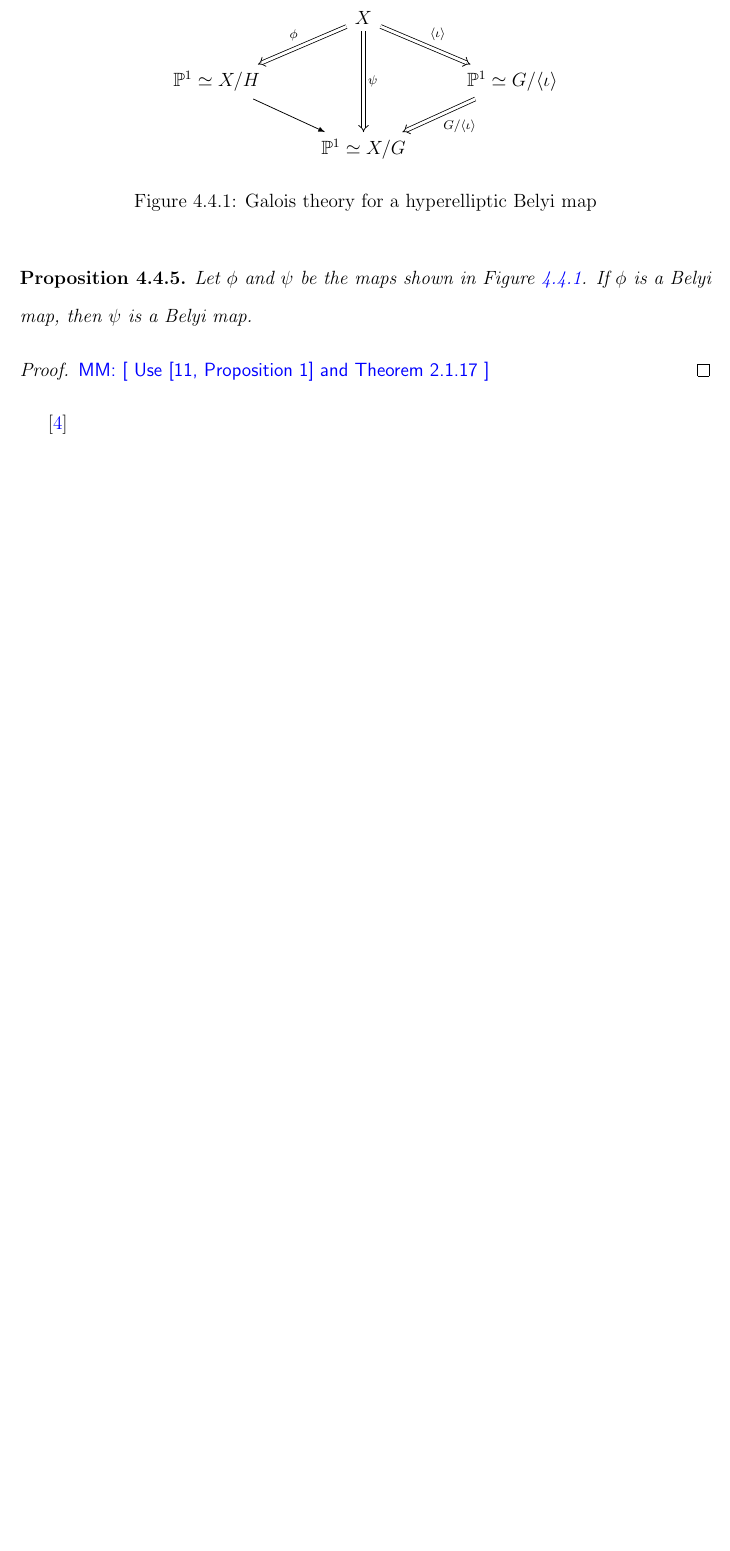
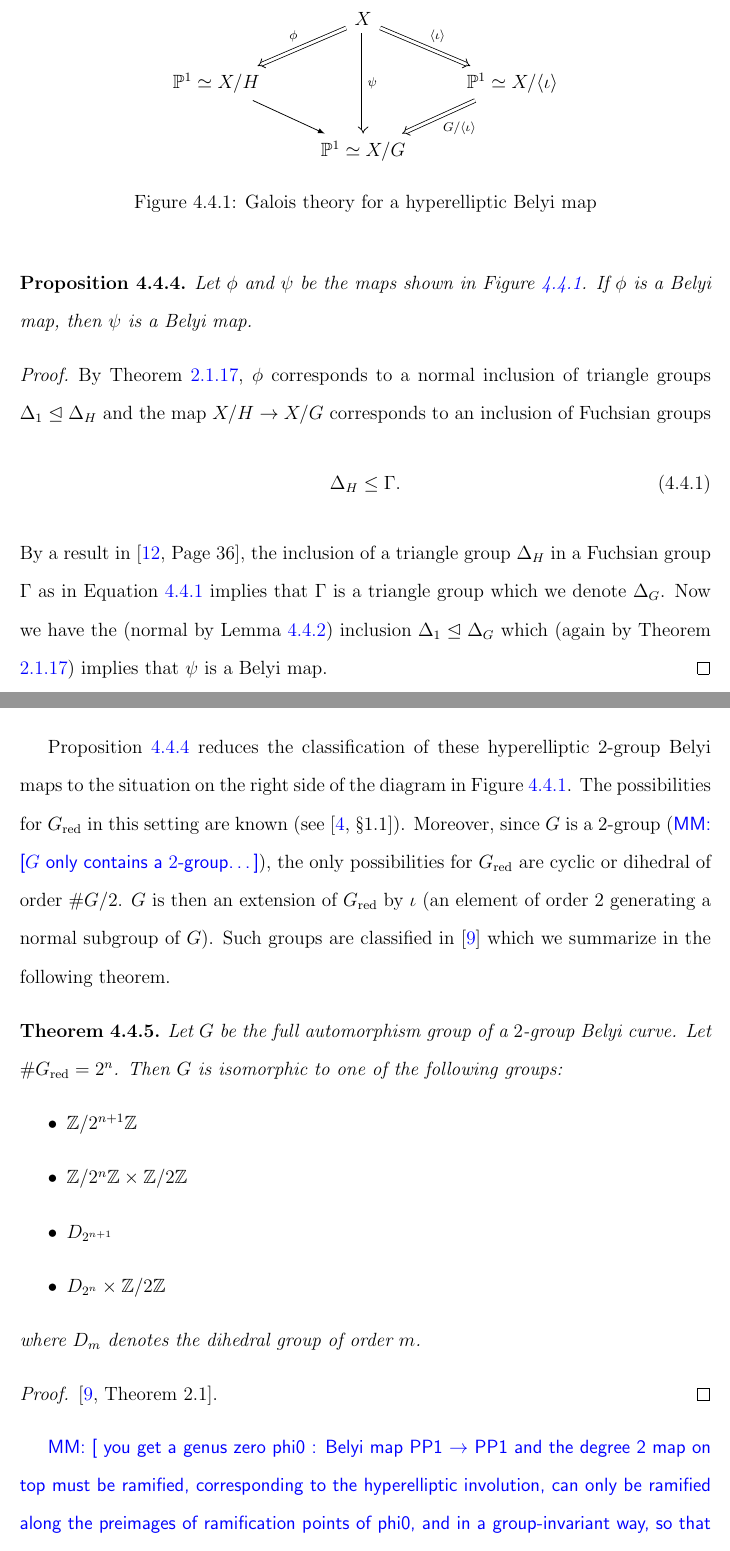
Before and after one commit to michaelmusty/thesis, a LaTeX thesis (main.tex): part of page 44 of 51 before the commit and two parts of pages 44 and 45 of 52 after it, the two joined at a grey line, cut so that both start at the same text, the shorter picture padded with empty space. Compiled offline with pdfLaTeX.

Commit message:
classify hyperelliptic

```diff
--- a/main.tex
+++ b/main.tex
@@ -1726,7 +1723,7 @@ Preface and Acknowledgments go here!
         \begin{tikzcd}
           &X\arrow[swap, Rightarrow]{dl}{\phi}\arrow[Rightarrow]{dr}{\langle\iota\rangle}
           \arrow[Rightarrow]{dd}{\psi}\\
-          \PP^1\simeq X/H\arrow{dr}&&\PP^1\simeq G/\langle\iota\rangle\arrow[Rightarrow]{dl}{G/\langle\iota\rangle}\\
+          \PP^1\simeq X/H\arrow{dr}&&\PP^1\simeq X/\langle\iota\rangle\arrow[Rightarrow]{dl}{G/\langle\iota\rangle}\\
                          &\PP^1\simeq X/G
         \end{tikzcd}
       \]
@@ -1740,9 +1737,72 @@ Preface and Acknowledgments go here!
       then $\psi$ is a Belyi map.
     \end{prop}
     \begin{proof}
-      \mm{
-        Use \cite[Proposition 1]{singerman}
-        and Theorem \ref{thm:bigbijection}
-      }
+      By Theorem \ref{thm:bigbijection},
+      $\phi$ corresponds to
+      a normal inclusion of triangle groups
+      $
+        \Delta_1\trianglelefteq\Delta_H
+      $
+      and the map $X / H \to X / G$
+      corresponds to an inclusion of Fuchsian groups
+      \begin{equation}\label{eqn:fuchsianinclusion}
+        \Delta_H\leq\Gamma.
+      \end{equation}
+      By a result in \cite[Page 36]{singerman},
+      the inclusion of a triangle group $\Delta_H$ in
+      a Fuchsian group $\Gamma$
+      as in Equation \ref{eqn:fuchsianinclusion}
+      implies that $\Gamma$ is a triangle group
+      which we denote $\Delta_G$.
+      Now we have the
+      (normal by Lemma \ref{lem:hypinvolutioncentral})
+      inclusion
+      $\Delta_1\trianglelefteq\Delta_G$
+      which (again by Theorem \ref{thm:bigbijection})
+      implies that $\psi$ is a Belyi map.
     \end{proof}
-    \cite{dolgachev}
+    Proposition \ref{prop:liftbelyi}
+    reduces the classification of these hyperelliptic $2$-group Belyi maps
+    to the situation on the right side of the diagram in
+    Figure \ref{fig:hyperellipticbelyi}.
+    The possibilities for $G_{\rred}$
+    in this setting are known
+    (see \cite[\S 1.1]{dolgachev}).
+    Moreover, since $G$ is a
+    $2$-group (\mm{$G$ only contains a $2$-group\ldots}),
+    the only possibilities for $G_{\rred}$
+    are cyclic or dihedral of order $\#G / 2$.
+    $G$ is then an extension of $G_{\rred}$
+    by $\iota$
+    (an element of order $2$ generating a normal subgroup of $G$).
+    Such groups are classified in
+    \cite{hyperelliptic} which we summarize in the
+    following theorem.
+    \begin{theorem}
+      \label{thm:hyperelliptic}
+      Let $G$ be the full automorphism group of a
+      $2$-group Belyi curve.
+      Let $\#G_{\rred} = 2^n$.
+      Then $G$ is isomorphic to one of the following groups:
+      \begin{itemize}
+        \item
+          $\ZZ/2^{n+1}\ZZ$
+        \item
+          $\ZZ / 2^n\ZZ\times\ZZ / 2\ZZ$
+        \item
+          $D_{2^{n+1}}$
+        \item
+          $D_{2^n}\times\ZZ / 2\ZZ$
+      \end{itemize}
+      where $D_m$ denotes the dihedral group of order $m$.
+    \end{theorem}
+    \begin{proof}
+      \cite[Theorem 2.1]{hyperelliptic}.
+    \end{proof}
+    \mm{
+      you get a genus zero phi0 : Belyi map
+      PP1 $\to$ PP1 and the degree 2 map on top must be ramified,
+      corresponding to the hyperelliptic involution, can only be ramified
+      along the preimages of ramification points of phi0, and in a
+      group-invariant way, so that should really give you the equations as
+      well.
```
Also changed, not shown: references.bib (+9 -0 lines), main.pdf, main.tex (20 more changed lines).
